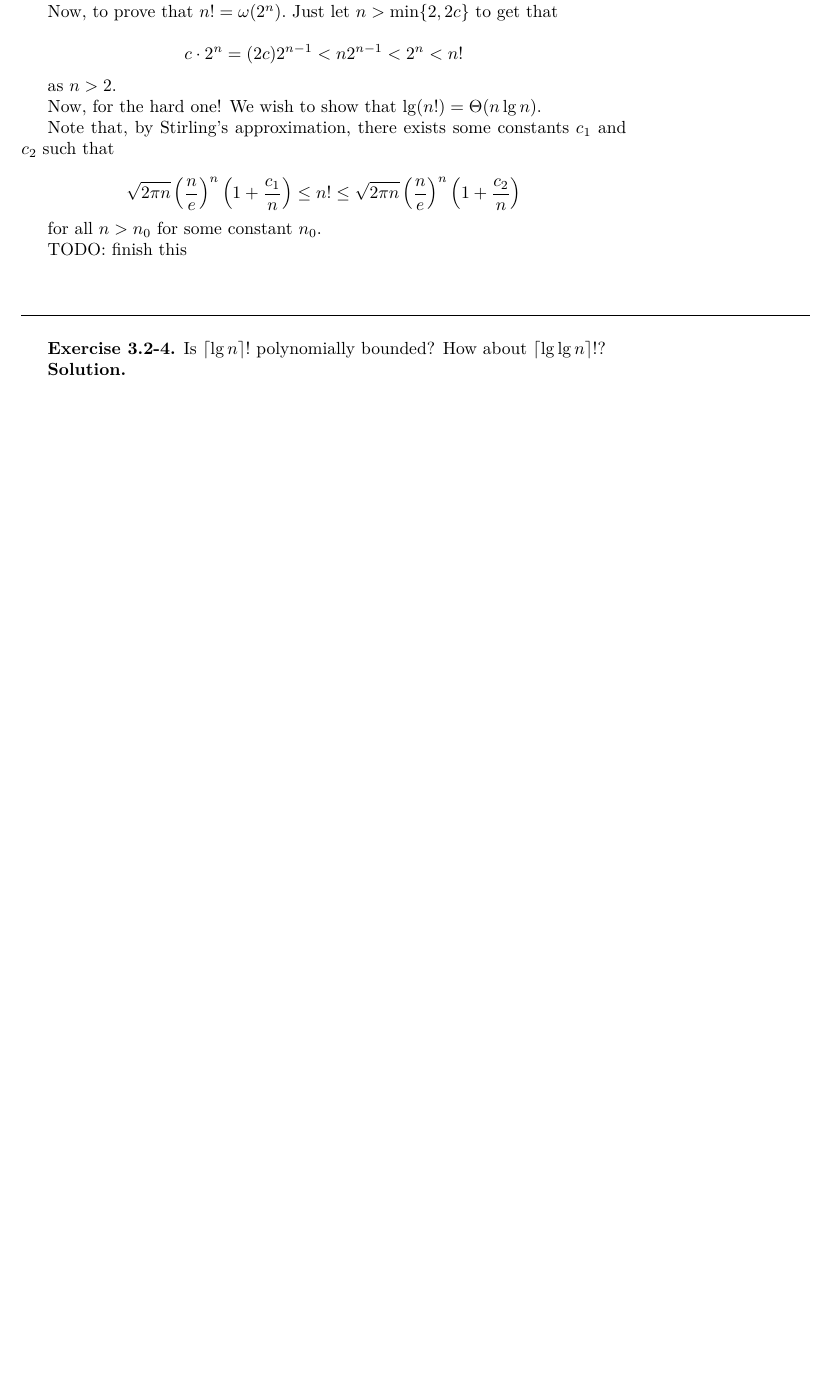
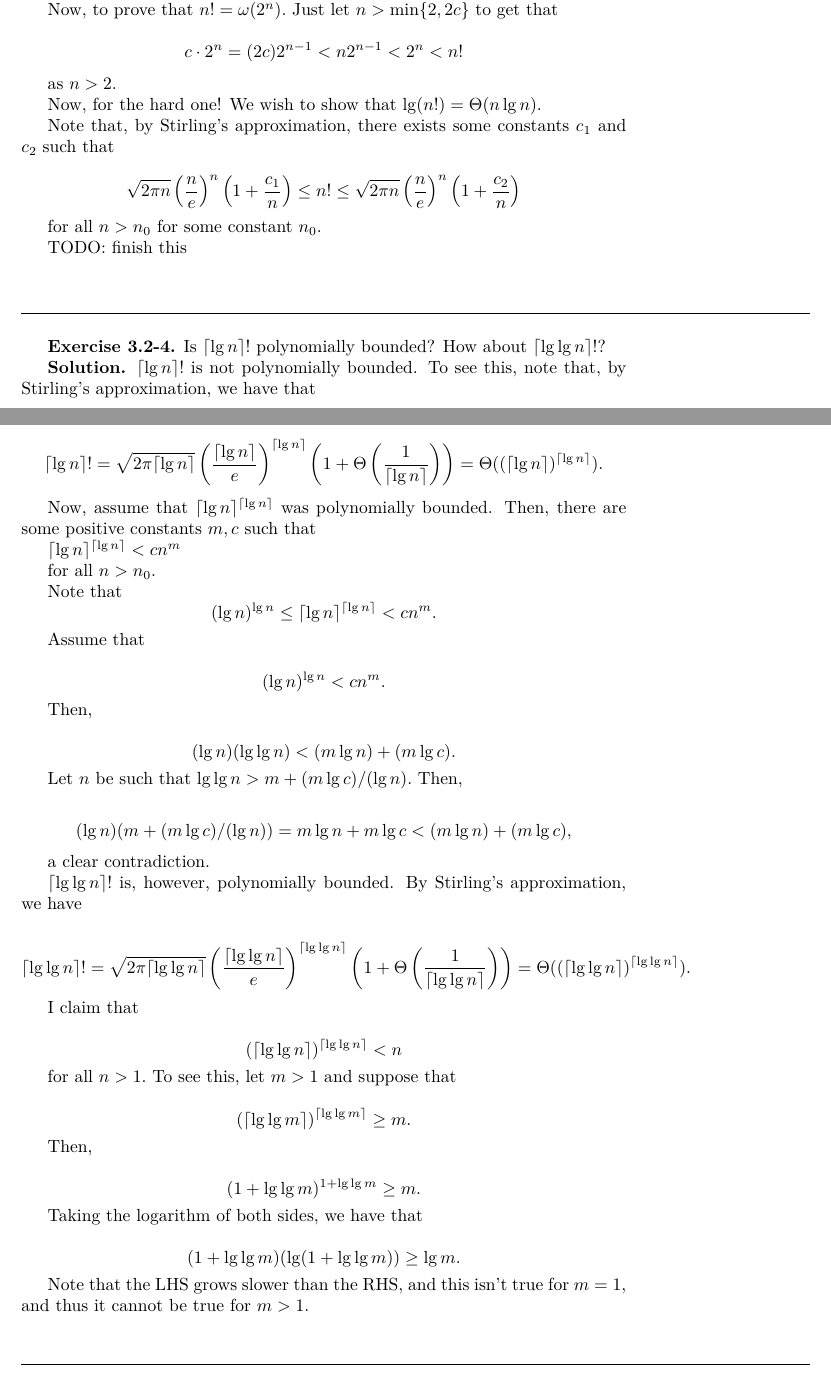
Before and after one commit to mbarz6/algo-study-group, a LaTeX document (foundations/notes-source/foundations.tex): part of page 20 of 20 before the commit and two parts of pages 20 and 21 of 21 after it, the two joined at a grey line, cut so that both start at the same text, the shorter picture padded with empty space. Compiled offline with pdfLaTeX.

Commit message:
exercise

```diff
--- a/foundations/notes-source/foundations.tex
+++ b/foundations/notes-source/foundations.tex
@@ -825,7 +825,54 @@ TODO: finish this
 \bardiv
 
 \exec{3.2-4}{Is $\lceil \lg n\rceil !$ polynomially bounded? How about $\lceil \lg \lg n\rceil !?$}
+$\lceil \lg n\rceil !$ is not polynomially bounded. To see this, note that, by Stirling's approximation, we have that
 
+$$\lceil \lg n\rceil ! = \sqrt{2\pi \lceil \lg n\rceil} \left(\frac{\lceil \lg n\rceil}{e}\right)^{\lceil \lg n\rceil}\left(1+\Theta\left(\frac{1}{\lceil \lg n\rceil}\right)\right) = \Theta((\lceil \lg n \rceil)^{\lceil \lg n\rceil}).$$
 
+Now, assume that $\lceil \lg n\rceil^{\lceil \lg n\rceil}$ was polynomially bounded. Then, there are some positive constants $m, c$ such that
+
+$\lceil \lg n\rceil^{\lceil \lg n\rceil} < cn^m$
+
+for all $n > n_0.$
+
+Note that $$(\lg n)^{\lg n} \leq \lceil \lg n\rceil^{\lceil \lg n\rceil} < cn^m.$$
+
+Assume that
+
+$$(\lg n)^{\lg n} < cn^m.$$
+
+Then,
+
+$$(\lg n)(\lg \lg n) < (m \lg n) + (m \lg c).$$
+
+Let $n$ be such that $\lg \lg n > m + (m\lg c)/(\lg n).$ Then,
+
+$$(\lg n)(m + (m\lg c)/(\lg n)) = m\lg n + m \lg c < (m\lg n) + (m\lg c),$$
+
+a clear contradiction.
+
+$\lceil \lg \lg n\rceil!$ is, however, polynomially bounded. By Stirling's approximation, we have
+
+$$\lceil \lg \lg n\rceil! = \sqrt{2\pi \lceil \lg \lg n\rceil} \left(\frac{\lceil \lg \lg n\rceil}{e}\right)^{\lceil \lg \lg n\rceil}\left(1+\Theta\left(\frac{1}{\lceil \lg \lg n\rceil}\right)\right) = \Theta((\lceil \lg\lg n \rceil)^{\lceil \lg \lg n\rceil}).$$
+
+I claim that
+
+$$(\lceil \lg\lg n\rceil)^{\lceil \lg\lg n\rceil} < n$$
+
+for all $n > 1.$ To see this, let $m > 1$ and suppose that
+
+$$(\lceil \lg\lg m\rceil)^{\lceil \lg\lg m\rceil} \geq m.$$
+
+Then,
+
+$$(1 + \lg\lg m)^{1 + \lg\lg m} \geq m.$$
+
+Taking the logarithm of both sides, we have that
+
+$$(1+\lg\lg m)(\lg(1+\lg\lg m)) \geq \lg m.$$
+
+Note that the LHS grows slower than the RHS, and this isn't true for $m=1,$ and thus it cannot be true for $m > 1.$
+
+\bardiv
 
 \end{document}
```
Also changed, not shown: foundations/notes-source/foundations.pdf.
